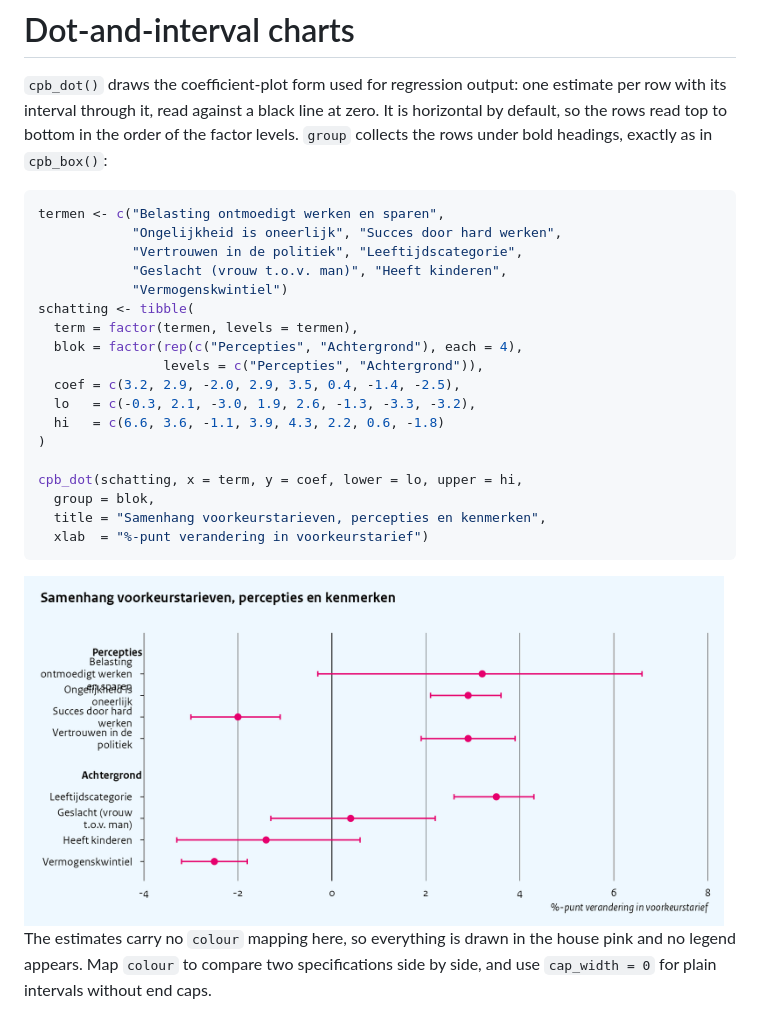
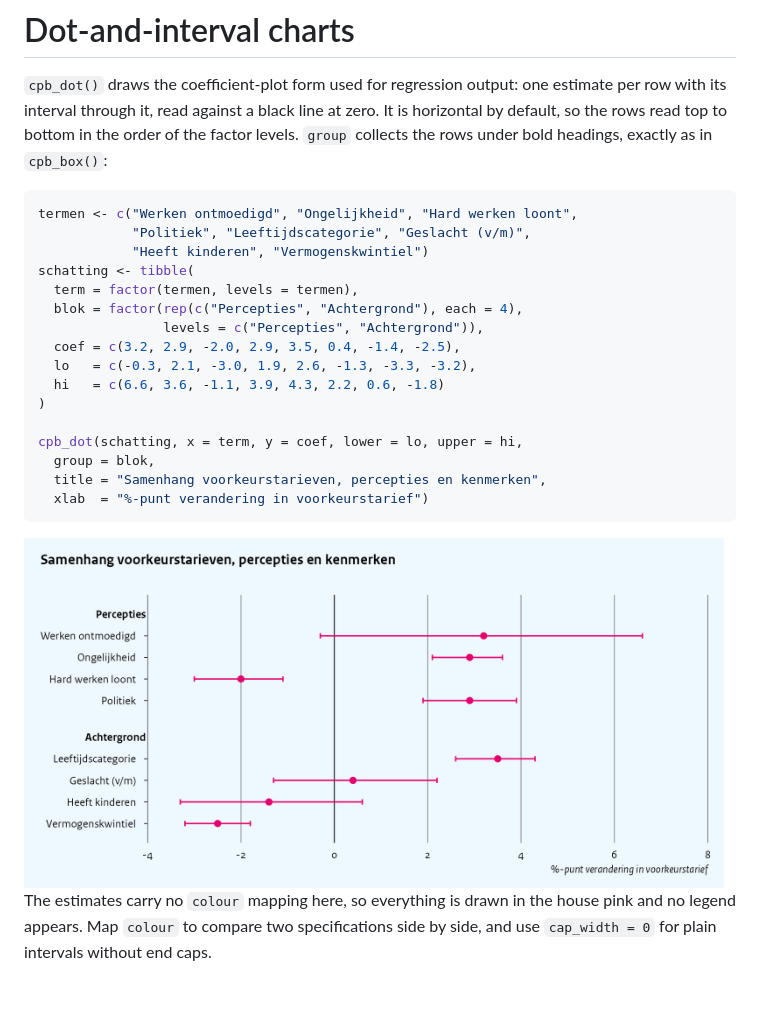
Before and after one commit to joris-klingen/ggcpb, a Markdown page: doc/chart-types.md, the part around the change. GitHub-like rendering; pictures changed too: doc/chart-types_files/figure-gfm/dot-1.png; blank space fills up the shorter version.

Commit message:
doc/: rebuild chart-types with the shortened dot-chart labels
Co-Authored-By: Claude Sonnet 5 <noreply@anthropic.com>

````diff
--- a/doc/chart-types.md
+++ b/doc/chart-types.md
@@ -494,11 +494,9 @@ bottom in the order of the factor levels. `group` collects the rows
 under bold headings, exactly as in `cpb_box()`:
 
 ``` r
-termen <- c("Belasting ontmoedigt werken en sparen",
-            "Ongelijkheid is oneerlijk", "Succes door hard werken",
-            "Vertrouwen in de politiek", "Leeftijdscategorie",
-            "Geslacht (vrouw t.o.v. man)", "Heeft kinderen",
-            "Vermogenskwintiel")
+termen <- c("Werken ontmoedigd", "Ongelijkheid", "Hard werken loont",
+            "Politiek", "Leeftijdscategorie", "Geslacht (v/m)",
+            "Heeft kinderen", "Vermogenskwintiel")
 schatting <- tibble(
   term = factor(termen, levels = termen),
   blok = factor(rep(c("Percepties", "Achtergrond"), each = 4),
````
